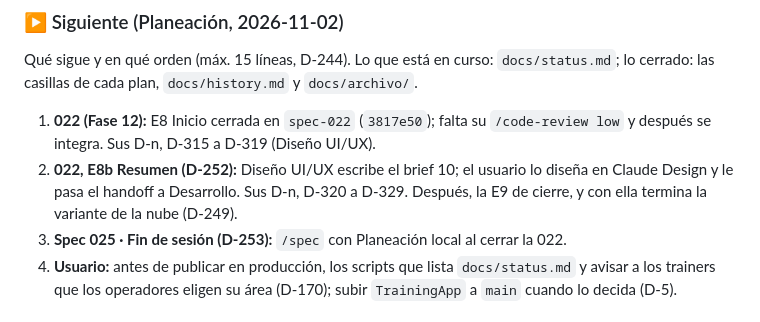
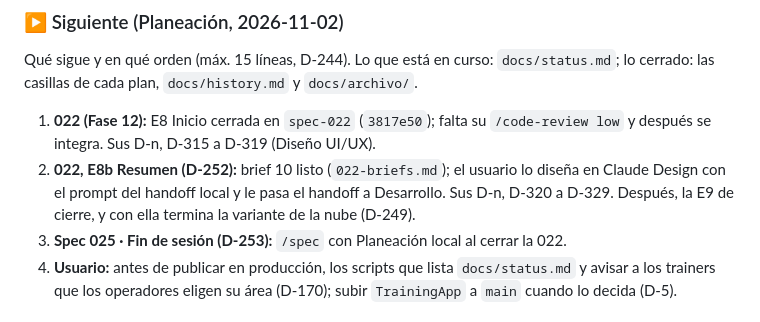
Before and after one commit to JordanJazz24/TrainingApp, a Markdown page: docs/roadmap.md, the part around the change. Rendered like a GitHub page.

Commit message:
docs: roadmap, brief 10 del Resumen listo para Claude Design
Co-Authored-By: Claude Opus 5.5 <noreply@anthropic.com>
Claude-Session: https://claude.ai/code/session_01GbDUS6FHF6hey18PHrvUvh

```diff
--- a/docs/roadmap.md
+++ b/docs/roadmap.md
@@ -52,8 +52,8 @@ cerrado: las casillas de cada plan, `docs/history.md` y `docs/archivo/`.
 
 1. **022 (Fase 12):** E8 Inicio cerrada en `spec-022` (`3817e50`); falta su `/code-review low`
    y después se integra. Sus D-n, D-315 a D-319 (Diseño UI/UX).
-2. **022, E8b Resumen (D-252):** Diseño UI/UX escribe el brief 10; el usuario lo diseña en Claude
-   Design y le pasa el handoff a Desarrollo. Sus D-n, D-320 a D-329. Después, la E9 de cierre, y
+2. **022, E8b Resumen (D-252):** brief 10 listo (`022-briefs.md`); el usuario lo diseña en Claude
+   Design con el prompt del handoff local y le pasa el handoff a Desarrollo. Sus D-n, D-320 a D-329. Después, la E9 de cierre, y
    con ella termina la variante de la nube (D-249).
 3. **Spec 025 · Fin de sesión (D-253):** `/spec` con Planeación local al cerrar la 022.
 4. **Usuario:** antes de publicar en producción, los scripts que lista `docs/status.md` y avisar a
```
